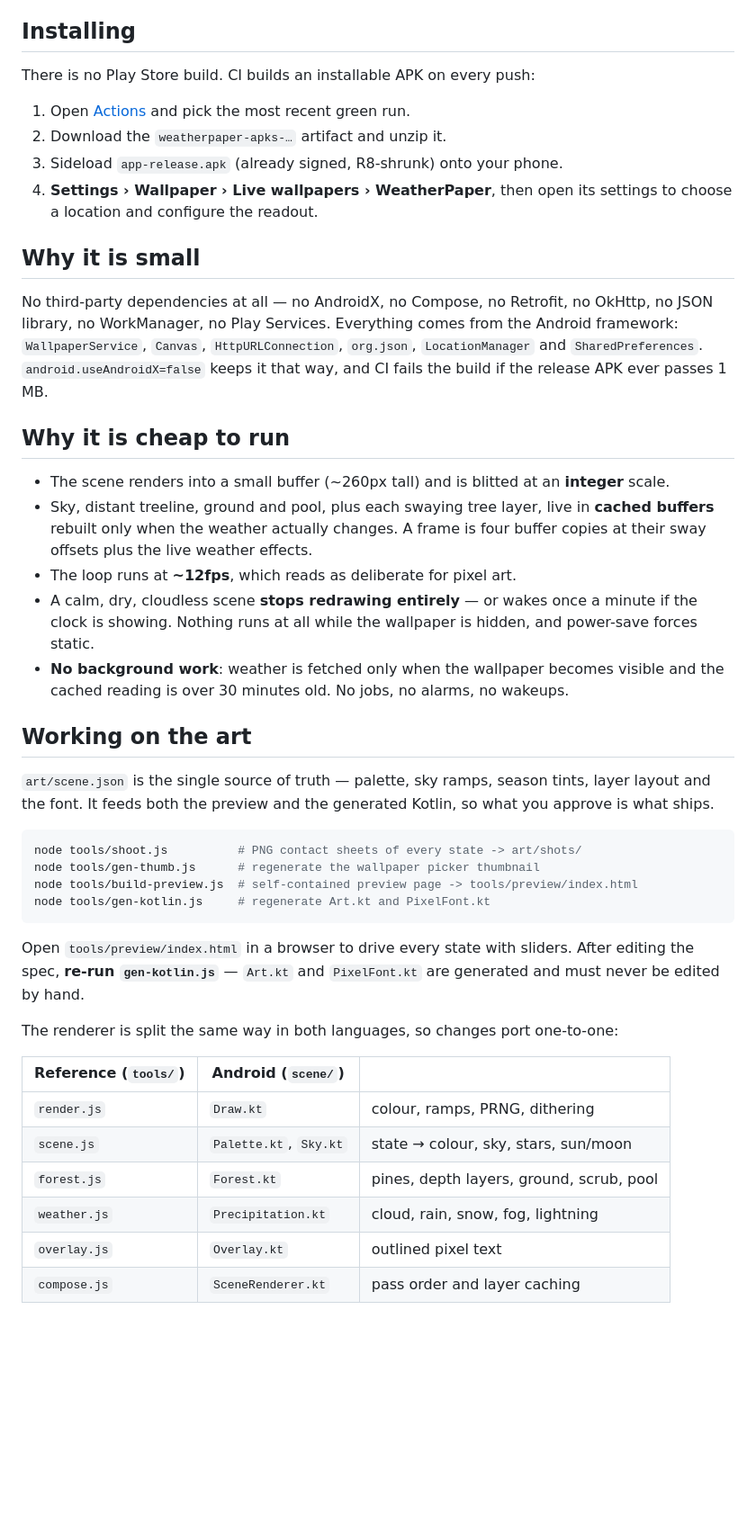
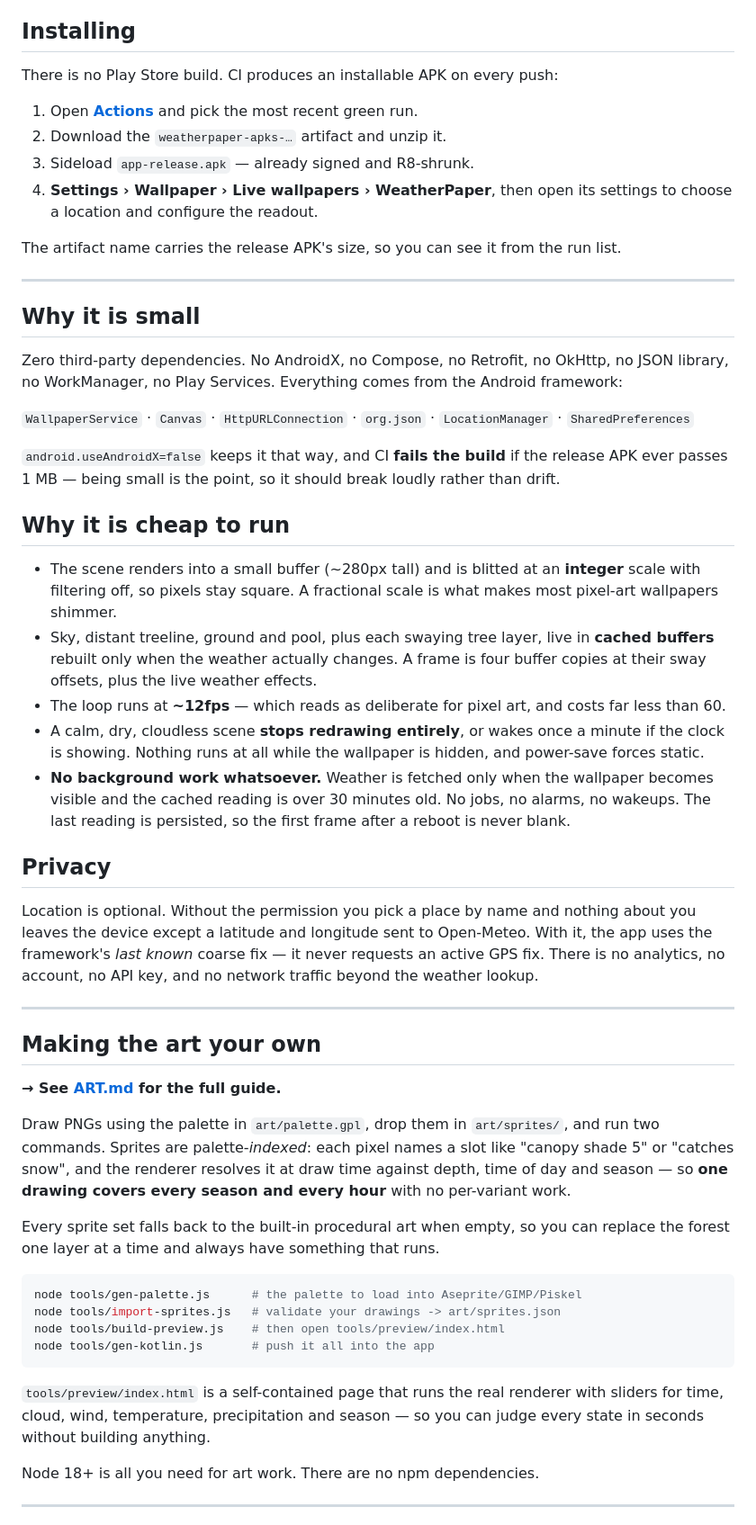
Before and after one commit to StrandedTurtle/weatherpaper, a Markdown page: README.md, the part around one of its changes. Shown at 90% size. GitHub-like rendering; blank space fills up the shorter version.

````diff
--- a/README.md
+++ b/README.md
@@ -21,59 +31,77 @@ middle, open sky in the gap, and a pool that mirrors the sky back at you.
 
 ## Installing
 
-There is no Play Store build. CI builds an installable APK on every push:
+There is no Play Store build. CI produces an installable APK on every push:
 
-1. Open [Actions](../../actions) and pick the most recent green run.
+1. Open [**Actions**](../../actions) and pick the most recent green run.
 2. Download the `weatherpaper-apks-…` artifact and unzip it.
-3. Sideload `app-release.apk` (already signed, R8-shrunk) onto your phone.
+3. Sideload `app-release.apk` — already signed and R8-shrunk.
 4. **Settings › Wallpaper › Live wallpapers › WeatherPaper**, then open its settings to choose a
    location and configure the readout.
 
+The artifact name carries the release APK's size, so you can see it from the run list.
+
+---
+
 ## Why it is small
 
-No third-party dependencies at all — no AndroidX, no Compose, no Retrofit, no OkHttp, no JSON
-library, no WorkManager, no Play Services. Everything comes from the Android framework:
-`WallpaperService`, `Canvas`, `HttpURLConnection`, `org.json`, `LocationManager` and
-`SharedPreferences`. `android.useAndroidX=false` keeps it that way, and CI fails the build if the
-release APK ever passes 1 MB.
+Zero third-party dependencies. No AndroidX, no Compose, no Retrofit, no OkHttp, no JSON library,
+no WorkManager, no Play Services. Everything comes from the Android framework:
+
+`WallpaperService` · `Canvas` · `HttpURLConnection` · `org.json` · `LocationManager` ·
+`SharedPreferences`
+
+`android.useAndroidX=false` keeps it that way, and CI **fails the build** if the release APK ever
+passes 1 MB — being small is the point, so it should break loudly rather than drift.
 
 ## Why it is cheap to run
 
-- The scene renders into a small buffer (~260px tall) and is blitted at an **integer** scale.
-- Sky, distant treeline, ground and pool, plus each swaying tree layer, live in **cached
-  buffers** rebuilt only when the weather actually changes. A frame is four buffer copies at
-  their sway offsets plus the live weather effects.
-- The loop runs at **~12fps**, which reads as deliberate for pixel art.
-- A calm, dry, cloudless scene **stops redrawing entirely** — or wakes once a minute if the clock
+- The scene renders into a small buffer (~280px tall) and is blitted at an **integer** scale with
+  filtering off, so pixels stay square. A fractional scale is what makes most pixel-art
+  wallpapers shimmer.
+- Sky, distant treeline, ground and pool, plus each swaying tree layer, live in **cached buffers**
+  rebuilt only when the weather actually changes. A frame is four buffer copies at their sway
+  offsets, plus the live weather effects.
+- The loop runs at **~12fps** — which reads as deliberate for pixel art, and costs far less than 60.
+- A calm, dry, cloudless scene **stops redrawing entirely**, or wakes once a minute if the clock
   is showing. Nothing runs at all while the wallpaper is hidden, and power-save forces static.
-- **No background work**: weather is fetched only when the wallpaper becomes visible and the
-  cached reading is over 30 minutes old. No jobs, no alarms, no wakeups.
+- **No background work whatsoever.** Weather is fetched only when the wallpaper becomes visible
+  and the cached reading is over 30 minutes old. No jobs, no alarms, no wakeups. The last reading
+  is persisted, so the first frame after a reboot is never blank.
 
-## Working on the art
+## Privacy
 
-`art/scene.json` is the single source of truth — palette, sky ramps, season tints, layer layout
-and the font. It feeds both the preview and the generated Kotlin, so what you approve is what
-ships.
+Location is optional. Without the permission you pick a place by name and nothing about you
+leaves the device except a latitude and longitude sent to Open-Meteo. With it, the app uses the
+framework's *last known* coarse fix — it never requests an active GPS fix. There is no analytics,
+no account, no API key, and no network traffic beyond the weather lookup.
+
+---
+
+## Making the art your own
+
+**→ See [ART.md](ART.md) for the full guide.**
+
+Draw PNGs using the palette in `art/palette.gpl`, drop them in `art/sprites/`, and run two
+commands. Sprites are palette-*indexed*: each pixel names a slot like "canopy shade 5" or
+"catches snow", and the renderer resolves it at draw time against depth, time of day and season —
+so **one drawing covers every season and every hour** with no per-variant work.
+
+Every sprite set falls back to the built-in procedural art when empty, so you can replace the
+forest one layer at a time and always have something that runs.
 
 ```sh
-node tools/shoot.js          # PNG contact sheets of every state -> art/shots/
-node tools/gen-thumb.js      # regenerate the wallpaper picker thumbnail
-node tools/build-preview.js  # self-contained preview page -> tools/preview/index.html
-node tools/gen-kotlin.js     # regenerate Art.kt and PixelFont.kt
+node tools/gen-palette.js      # the palette to load into Aseprite/GIMP/Piskel
+node tools/import-sprites.js   # validate your drawings -> art/sprites.json
+node tools/build-preview.js    # then open tools/preview/index.html
+node tools/gen-kotlin.js       # push it all into the app
 ```
 
-Open `tools/preview/index.html` in a browser to drive every state with sliders. After editing
-the spec, **re-run `gen-kotlin.js`** — `Art.kt` and `PixelFont.kt` are generated and must never
-be edited by hand.
+`tools/preview/index.html` is a self-contained page that runs the real renderer with sliders for
+time, cloud, wind, temperature, precipitation and season — so you can judge every state in
+seconds without building anything.
 
-The renderer is split the same way in both languages, so changes port one-to-one:
+Node 18+ is all you need for art work. There are no npm dependencies.
 
-| Reference (`tools/`) | Android (`scene/`) | |
-|---|---|---|
-| `render.js` | `Draw.kt` | colour, ramps, PRNG, dithering |
-| `scene.js` | `Palette.kt`, `Sky.kt` | state → colour, sky, stars, sun/moon |
-| `forest.js` | `Forest.kt` | pines, depth layers, ground, scrub, pool |
-| `weather.js` | `Precipitation.kt` | cloud, rain, snow, fog, lightning |
-| `overlay.js` | `Overlay.kt` | outlined pixel text |
-| `compose.js` | `SceneRenderer.kt` | pass order and layer caching |
+---
 
````
Also changed, not shown: other parts of README.md (+47 -12 lines), ART.md (added, +228 -0 lines).
